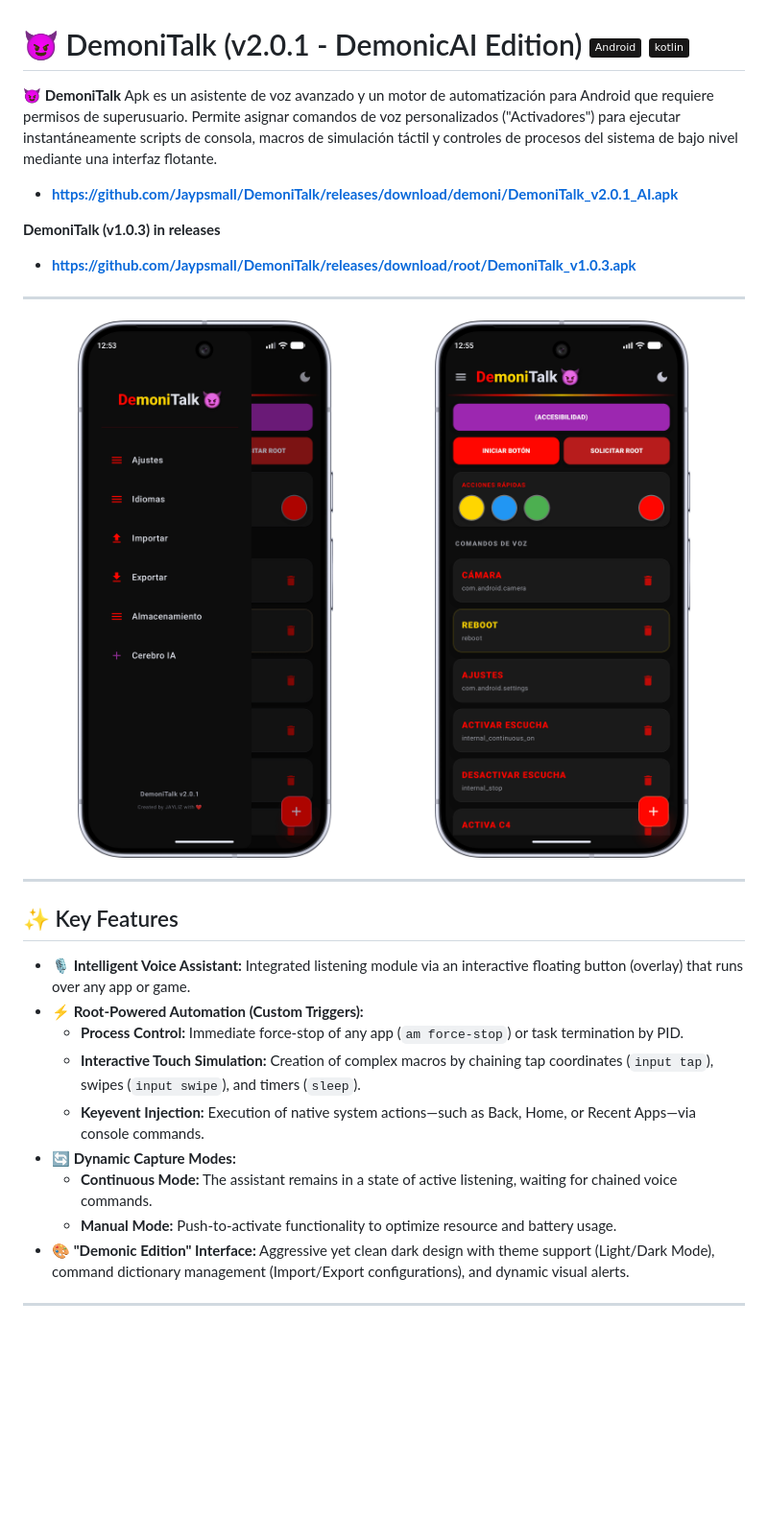
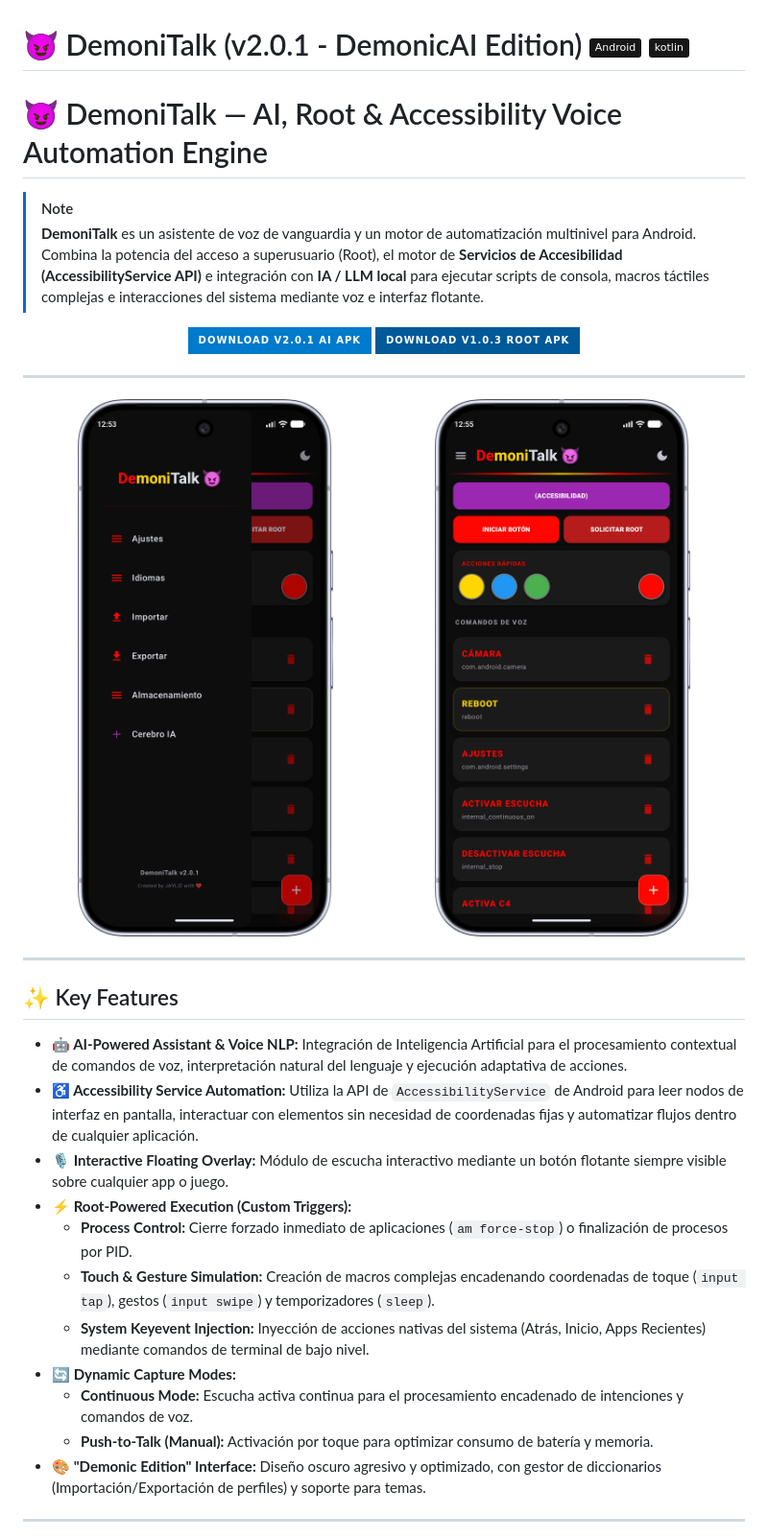
Before and after one commit to Jaypsmall/DemoniTalk, a Markdown page: README.md, the part around one of its changes. Shown at 96% size. Drawn GitHub-style; badges without logos; blank space fills up the shorter version.

Commit message:
Revise README for DemoniTalk v2.0.1 features
Updated the README to reflect new features and changes in DemoniTalk v2.0.1, including AI integration and improved accessibility.

```diff
--- a/README.md
+++ b/README.md
@@ -1,33 +1,41 @@
 # 😈 DemoniTalk (v2.0.1 - DemonicAI Edition)   ![Android](https://img.shields.io/badge/Android-181717?style=flat&logo=android&logoColor=yellow) ![Kotlin](https://img.shields.io/badge/kotlin-181717?style=flat&logo=kotlin&logoColor=yellow)
 
-**😈 DemoniTalk** Apk es un asistente de voz avanzado y un motor de automatización para Android que requiere permisos de superusuario. Permite asignar comandos de voz personalizados ("Activadores") para ejecutar instantáneamente scripts de consola, macros de simulación táctil y controles de procesos del sistema de bajo nivel mediante una interfaz flotante.
+# 😈 DemoniTalk — AI, Root & Accessibility Voice Automation Engine
 
-* **https://github.com/Jaypsmall/DemoniTalk/releases/download/demoni/DemoniTalk_v2.0.1_AI.apk**
+> [!NOTE]
+> **DemoniTalk** es un asistente de voz de vanguardia y un motor de automatización multinivel para Android. Combina la potencia del acceso a superusuario (Root), el motor de **Servicios de Accesibilidad (AccessibilityService API)** e integración con **IA / LLM local** para ejecutar scripts de consola, macros táctiles complejas e interacciones del sistema mediante voz e interfaz flotante.
 
-**DemoniTalk (v1.0.3) in releases**
-
-* **https://github.com/Jaypsmall/DemoniTalk/releases/download/root/DemoniTalk_v1.0.3.apk**
+<p align="center">
+  <a href="https://github.com/Jaypsmall/DemoniTalk/releases/download/demoni/DemoniTalk_v2.0.1_AI.apk">
+    <img src="https://img.shields.io/badge/DOWNLOAD_v2.0.1_AI_APK-007ACC?style=for-the-badge&logo=android&logoColor=white" alt="Download AI Release">
+  </a>
+  <a href="https://github.com/Jaypsmall/DemoniTalk/releases/download/root/DemoniTalk_v1.0.3.apk">
+    <img src="https://img.shields.io/badge/DOWNLOAD_v1.0.3_ROOT_APK-005999?style=for-the-badge&logo=android&logoColor=white" alt="Download Root Release">
+  </a>
+</p>
 
 ---
 
 <p align="center">
-  <img src="https://github.com/Jaypsmall/DemoniTalk/blob/master-v2/assets/1.png" width="49%" />
-  <img src="https://github.com/Jaypsmall/DemoniTalk/blob/master-v2/assets/2.png" width="49%" />
+  <img src="https://github.com/Jaypsmall/DemoniTalk/raw/master-v2/assets/1.png" width="49%" />
+  <img src="https://github.com/Jaypsmall/DemoniTalk/raw/master-v2/assets/2.png" width="49%" />
 </p>
 
 ---
 
 ## ✨ Key Features
 
-* **🎙️ Intelligent Voice Assistant:** Integrated listening module via an interactive floating button (overlay) that runs over any app or game.
-* **⚡ Root-Powered Automation (Custom Triggers):**
-    * **Process Control:** Immediate force-stop of any app (`am force-stop`) or task termination by PID.
-    * **Interactive Touch Simulation:** Creation of complex macros by chaining tap coordinates (`input tap`), swipes (`input swipe`), and timers (`sleep`).
-    * **Keyevent Injection:** Execution of native system actions—such as Back, Home, or Recent Apps—via console commands.
+* **🤖 AI-Powered Assistant & Voice NLP:** Integración de Inteligencia Artificial para el procesamiento contextual de comandos de voz, interpretación natural del lenguaje y ejecución adaptativa de acciones.
+* **♿ Accessibility Service Automation:** Utiliza la API de `AccessibilityService` de Android para leer nodos de interfaz en pantalla, interactuar con elementos sin necesidad de coordenadas fijas y automatizar flujos dentro de cualquier aplicación.
+* **🎙️ Interactive Floating Overlay:** Módulo de escucha interactivo mediante un botón flotante siempre visible sobre cualquier app o juego.
+* **⚡ Root-Powered Execution (Custom Triggers):**
+  * **Process Control:** Cierre forzado inmediato de aplicaciones (`am force-stop`) o finalización de procesos por PID.
+  * **Touch & Gesture Simulation:** Creación de macros complejas encadenando coordenadas de toque (`input tap`), gestos (`input swipe`) y temporizadores (`sleep`).
+  * **System Keyevent Injection:** Inyección de acciones nativas del sistema (Atrás, Inicio, Apps Recientes) mediante comandos de terminal de bajo nivel.
 * **🔄 Dynamic Capture Modes:**
-    * **Continuous Mode:** The assistant remains in a state of active listening, waiting for chained voice commands.
-    * **Manual Mode:** Push-to-activate functionality to optimize resource and battery usage.
-* **🎨 "Demonic Edition" Interface:** Aggressive yet clean dark design with theme support (Light/Dark Mode), command dictionary management (Import/Export configurations), and dynamic visual alerts.
+  * **Continuous Mode:** Escucha activa continua para el procesamiento encadenado de intenciones y comandos de voz.
+  * **Push-to-Talk (Manual):** Activación por toque para optimizar consumo de batería y memoria.
+* **🎨 "Demonic Edition" Interface:** Diseño oscuro agresivo y optimizado, con gestor de diccionarios (Importación/Exportación de perfiles) y soporte para temas.
 
 ---
 
```
Also changed, not shown: other parts of README.md (+13 -8 lines).
